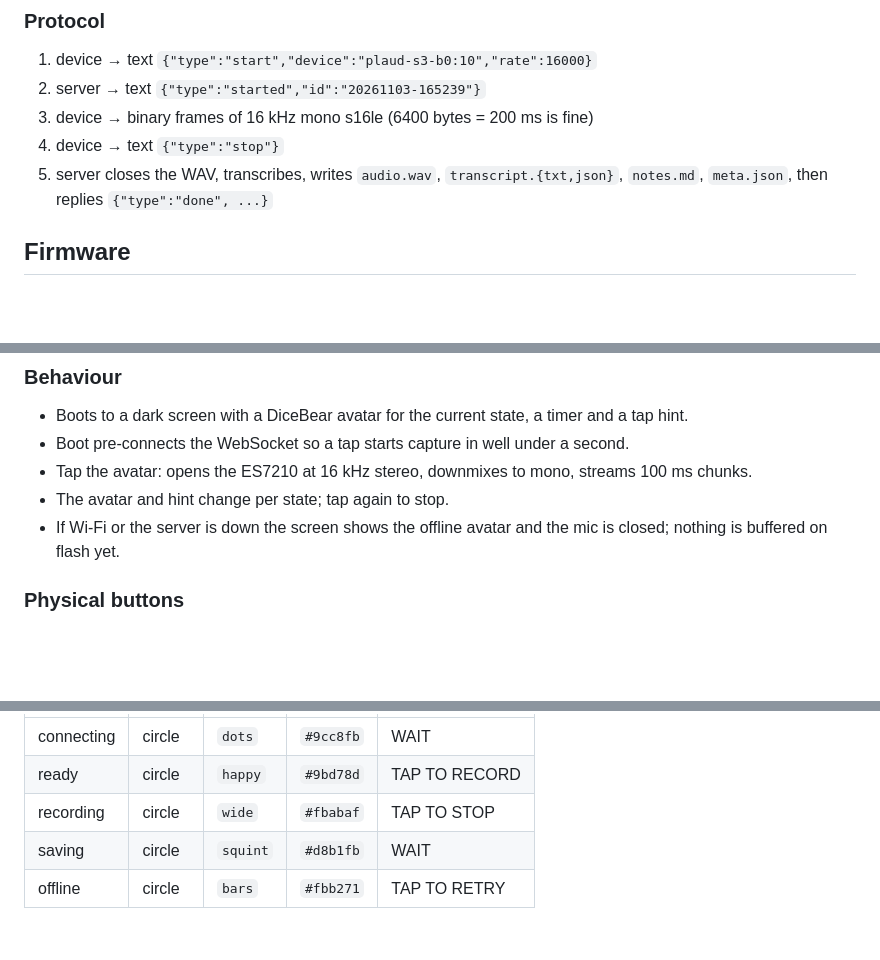
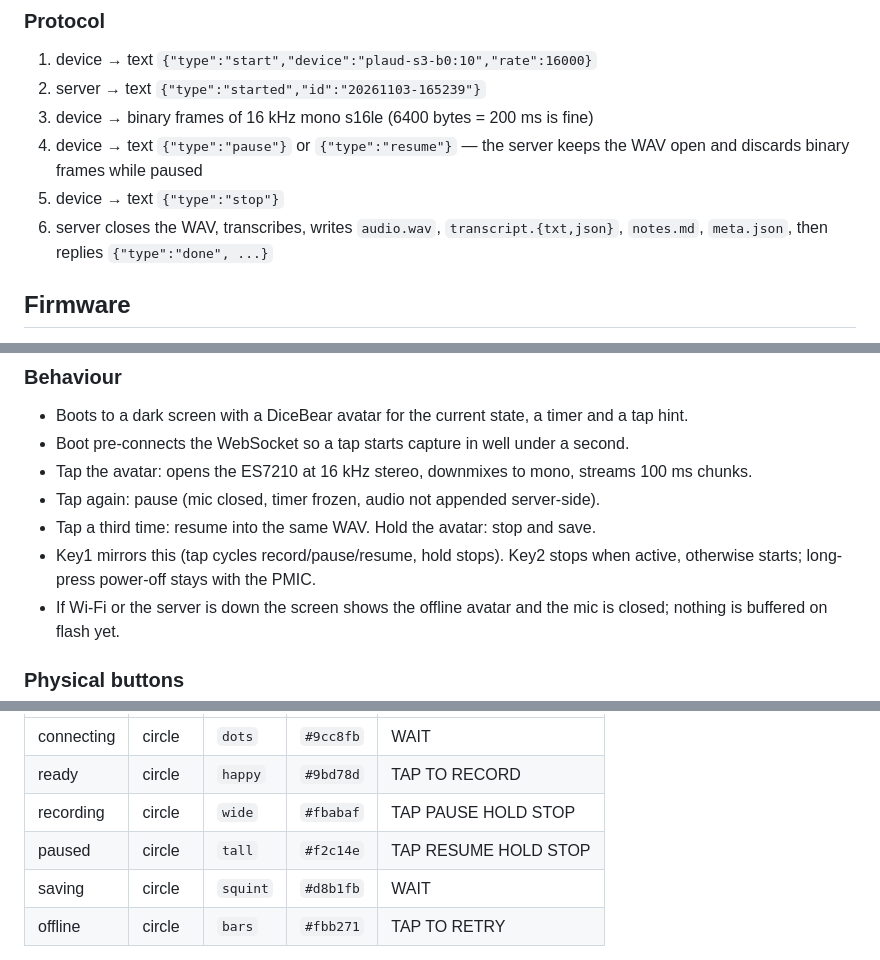
Before and after one commit to PovedaAqui/plaud-s3, a Markdown page: README.md, 3 parts joined by grey strips. Drawn GitHub-style; blank space fills up the shorter version.

```diff
--- a/README.md
+++ b/README.md
@@ -65,8 +65,10 @@ If no LLM answers, the notes file says so and contains the raw transcript — no
 1. device → text `{"type":"start","device":"plaud-s3-b0:10","rate":16000}`
 2. server → text `{"type":"started","id":"20261103-165239"}`
 3. device → binary frames of 16 kHz mono s16le (6400 bytes = 200 ms is fine)
-4. device → text `{"type":"stop"}`
-5. server closes the WAV, transcribes, writes `audio.wav`, `transcript.{txt,json}`, `notes.md`, `meta.json`, then replies `{"type":"done", ...}`
+4. device → text `{"type":"pause"}` or `{"type":"resume"}` — the server keeps the WAV open
+   and discards binary frames while paused
+5. device → text `{"type":"stop"}`
+6. server closes the WAV, transcribes, writes `audio.wav`, `transcript.{txt,json}`, `notes.md`, `meta.json`, then replies `{"type":"done", ...}`
 
 ## Firmware
 
@@ -102,7 +104,10 @@ py -3 -m esptool --chip esp32s3 -p COM4 -b 921600 write_flash `
 - Boots to a dark screen with a DiceBear avatar for the current state, a timer and a tap hint.
 - Boot pre-connects the WebSocket so a tap starts capture in well under a second.
 - Tap the avatar: opens the ES7210 at 16 kHz stereo, downmixes to mono, streams 100 ms chunks.
-- The avatar and hint change per state; tap again to stop.
+- Tap again: pause (mic closed, timer frozen, audio not appended server-side).
+- Tap a third time: resume into the same WAV. Hold the avatar: stop and save.
+- Key1 mirrors this (tap cycles record/pause/resume, hold stops). Key2 stops when active,
+  otherwise starts; long-press power-off stays with the PMIC.
 - If Wi-Fi or the server is down the screen shows the offline avatar and the mic is closed;
   nothing is buffered on flash yet.
 
@@ -125,7 +130,8 @@ All states use the same `gaze` mascot (10.x); body colour and eye variant carry
 |---|---|---|---|---|
 | connecting | circle | `dots` | `#9cc8fb` | WAIT |
 | ready | circle | `happy` | `#9bd78d` | TAP TO RECORD |
-| recording | circle | `wide` | `#fbabaf` | TAP TO STOP |
+| recording | circle | `wide` | `#fbabaf` | TAP PAUSE  HOLD STOP |
+| paused | circle | `tall` | `#f2c14e` | TAP RESUME  HOLD STOP |
 | saving | circle | `squint` | `#d8b1fb` | WAIT |
 | offline | circle | `bars` | `#fbb271` | TAP TO RETRY |
 
```
Also changed, not shown: firmware/assets/avatars/gaze_plaud-gaze-paused.png (added), 10 other files.
